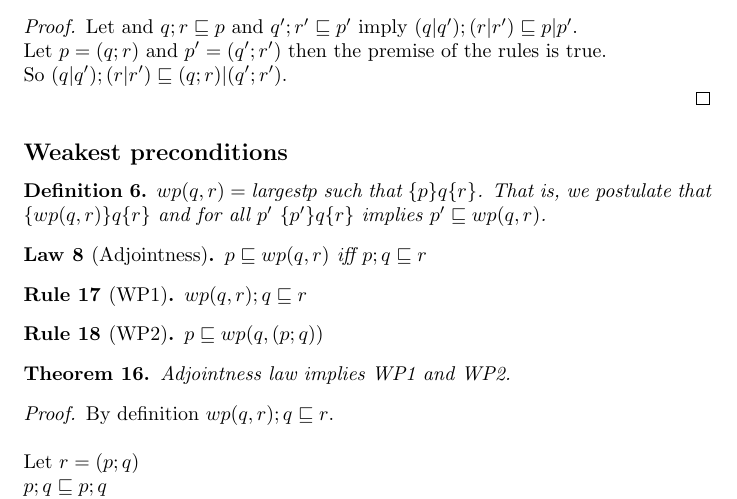
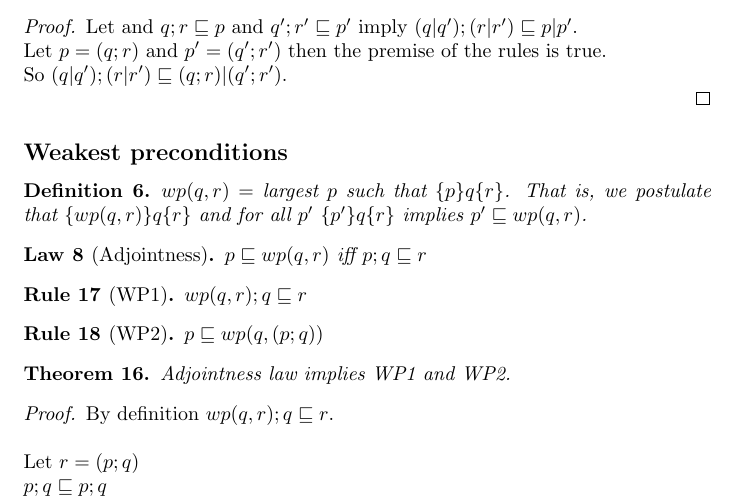
Before and after one commit to Vlad-Shcherbina/TheoryOfRefinement, a LaTeX document (to_prove.tex): part of page 6 of 7, cut so that both start at the same text. Compiled offline with pdfLaTeX.

```diff
--- a/to_prove.tex
+++ b/to_prove.tex
@@ -431,7 +431,7 @@
 \subsection*{Weakest preconditions}
 
 \begin{definition}
-$wp(q, r) = \textrm{largest} p$ such that $\{p\}q\{r\}$.
+$wp(q, r) =$ largest $p$ such that $\{p\}q\{r\}$.
 That is, we postulate that $\{wp(q, r)\} q \{r\}$ and
 for all $p'$ $\{p'\}q\{r\}$ implies $p' \refines wp(q, r)$.
 \end{definition}
```
